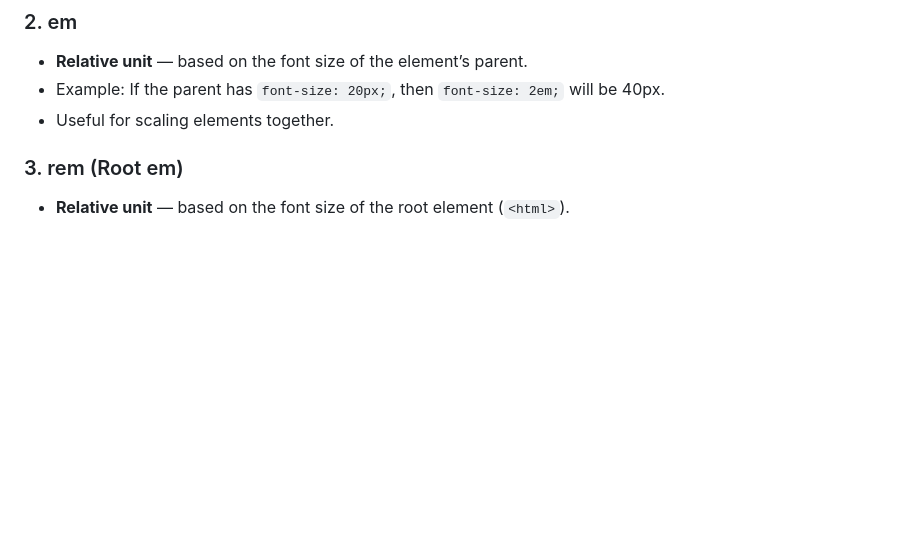
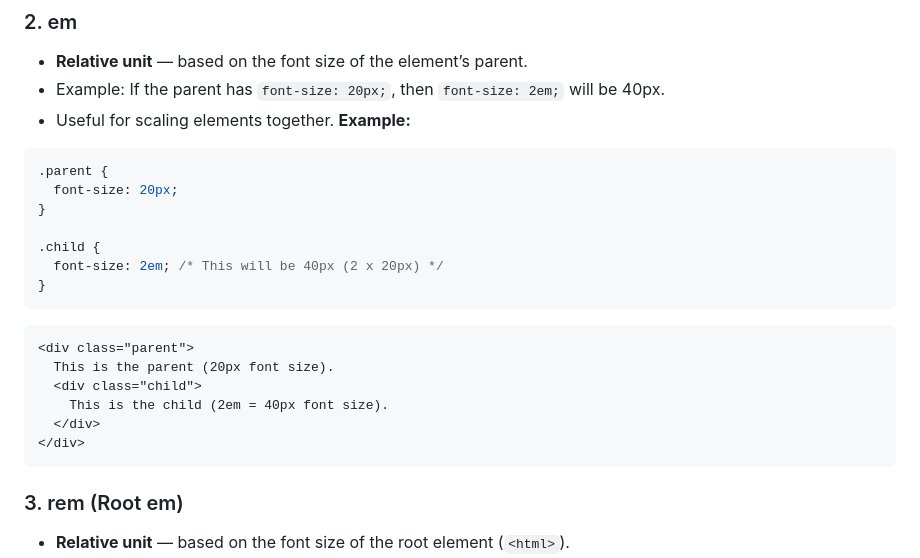
Before and after one commit to KatKmiotek/web_dev_classes, a Markdown page: module-3/notes.md, the part around the change. GitHub-like rendering; blank space fills up the shorter version.

Commit message:
feat: css: add em example

````diff
--- a/module-3/notes.md
+++ b/module-3/notes.md
@@ -337,6 +337,25 @@ When you set sizes in CSS (like font size, width, margin, or padding), you need
 - **Relative unit** — based on the font size of the element’s parent.
 - Example: If the parent has `font-size: 20px;`, then `font-size: 2em;` will be 40px.
 - Useful for scaling elements together.
+**Example:**
+```css
+.parent {
+  font-size: 20px;
+}
+
+.child {
+  font-size: 2em; /* This will be 40px (2 x 20px) */
+}
+```
+
+```html
+<div class="parent">
+  This is the parent (20px font size).
+  <div class="child">
+    This is the child (2em = 40px font size).
+  </div>
+</div>
+```
 
 ### 3. rem (Root em)
 - **Relative unit** — based on the font size of the root element (`<html>`).
````
